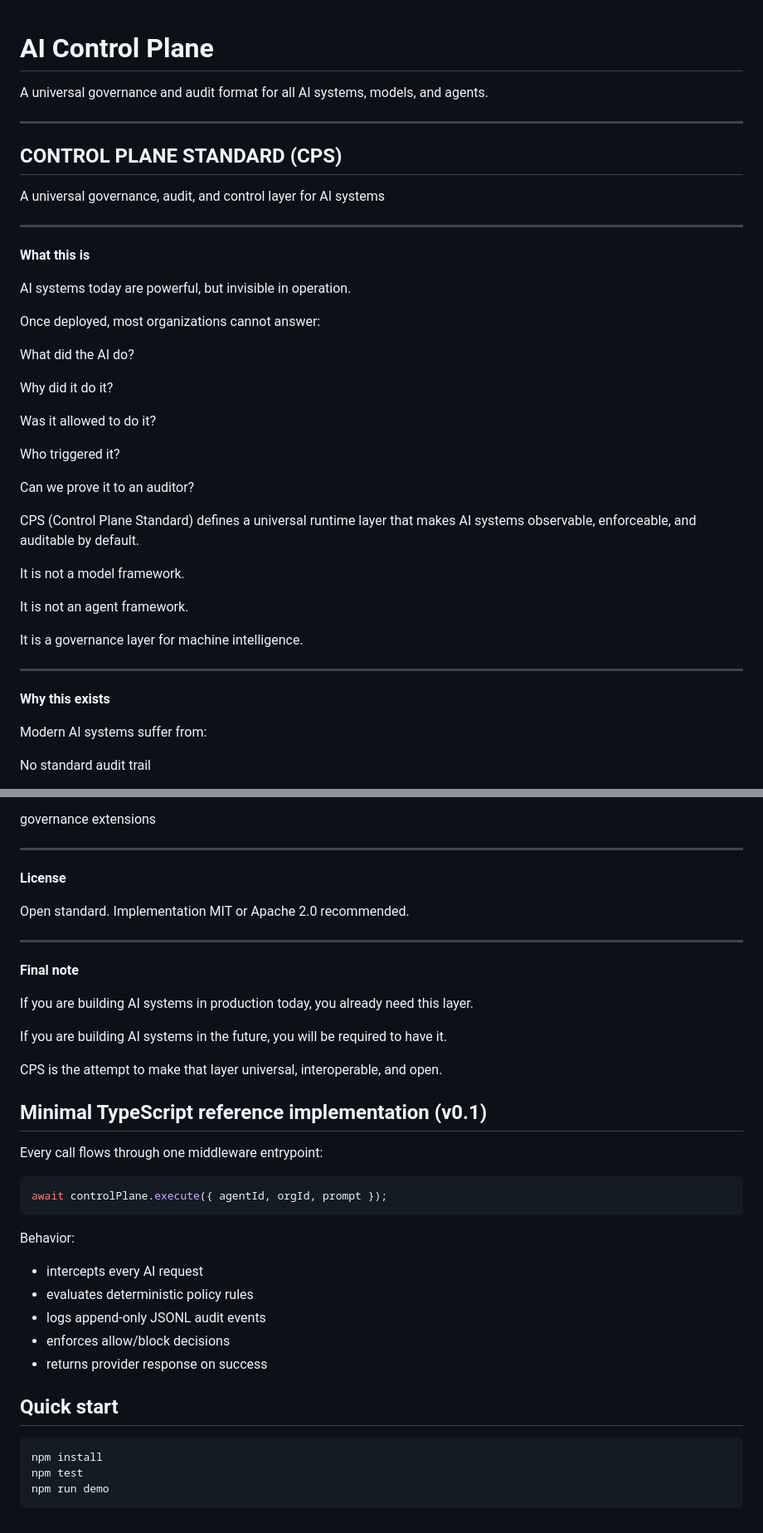
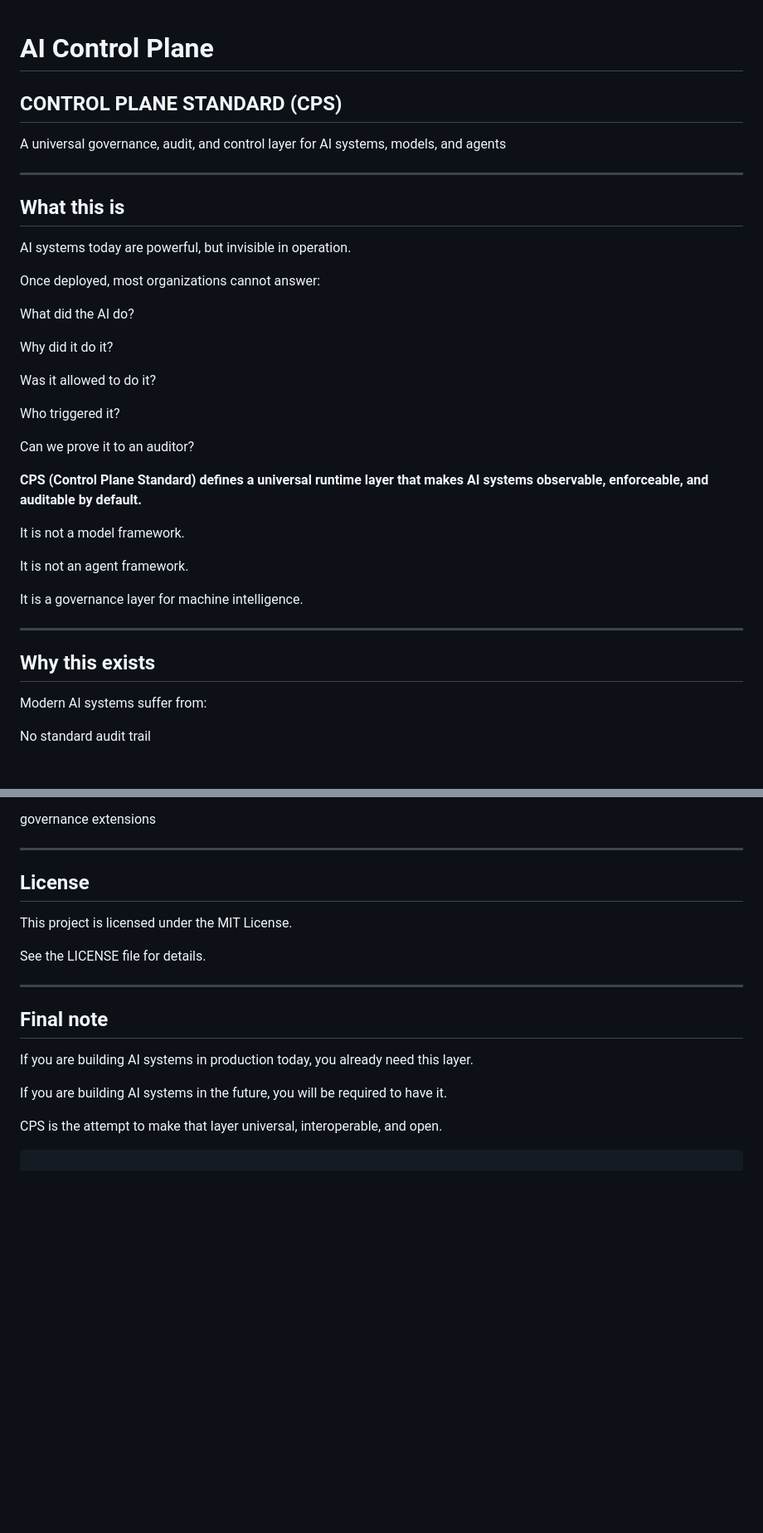
Before and after one commit to Arnoldlarry15/ai-control-plane, a Markdown page: README.md, 2 parts joined by grey strips. Shown at 83% size. Drawn GitHub-style; blank space fills up the shorter version.

Commit message:
Update README.md for formatting and content clarity + add license

````diff
--- a/README.md
+++ b/README.md
@@ -1,17 +1,14 @@
 # AI Control Plane
 
-A universal governance and audit format for all AI systems, models, and agents.
-
----
 
 ## CONTROL PLANE STANDARD (CPS)
 
-A universal governance, audit, and control layer for AI systems
+A universal governance, audit, and control layer for AI systems, models, and agents
 
 
 ---
 
-**What this is**
+## What this is
 
 AI systems today are powerful, but invisible in operation.
 
@@ -28,7 +25,7 @@ Who triggered it?
 Can we prove it to an auditor?
 
 
-CPS (Control Plane Standard) defines a universal runtime layer that makes AI systems observable, enforceable, and auditable by default.
+**CPS (Control Plane Standard) defines a universal runtime layer that makes AI systems observable, enforceable, and auditable by default.**
 
 It is not a model framework.
 
@@ -39,7 +36,7 @@ It is a governance layer for machine intelligence.
 
 ---
 
-**Why this exists**
+## Why this exists
 
 Modern AI systems suffer from:
 
@@ -356,14 +353,16 @@ governance extensions
 
 ---
 
-**License**
+## License
 
-Open standard. Implementation MIT or Apache 2.0 recommended.
+This project is licensed under the MIT License.
+
+See the LICENSE file for details.
 
 
 ---
 
-**Final note**
+## Final note
 
 If you are building AI systems in production today, you already need this layer.
 
@@ -371,27 +370,4 @@ If you are building AI systems in the future, you will be required to have it.
 
 CPS is the attempt to make that layer universal, interoperable, and open.
 
-
-## Minimal TypeScript reference implementation (v0.1)
-
-Every call flows through one middleware entrypoint:
-
-```ts
-await controlPlane.execute({ agentId, orgId, prompt });
 ```
-
-Behavior:
-
-- intercepts every AI request
-- evaluates deterministic policy rules
-- logs append-only JSONL audit events
-- enforces allow/block decisions
-- returns provider response on success
-
-## Quick start
-
-```bash
-npm install
-npm test
-npm run demo
-```
````
Also changed, not shown: other parts of README.md (+18 -18 lines).
